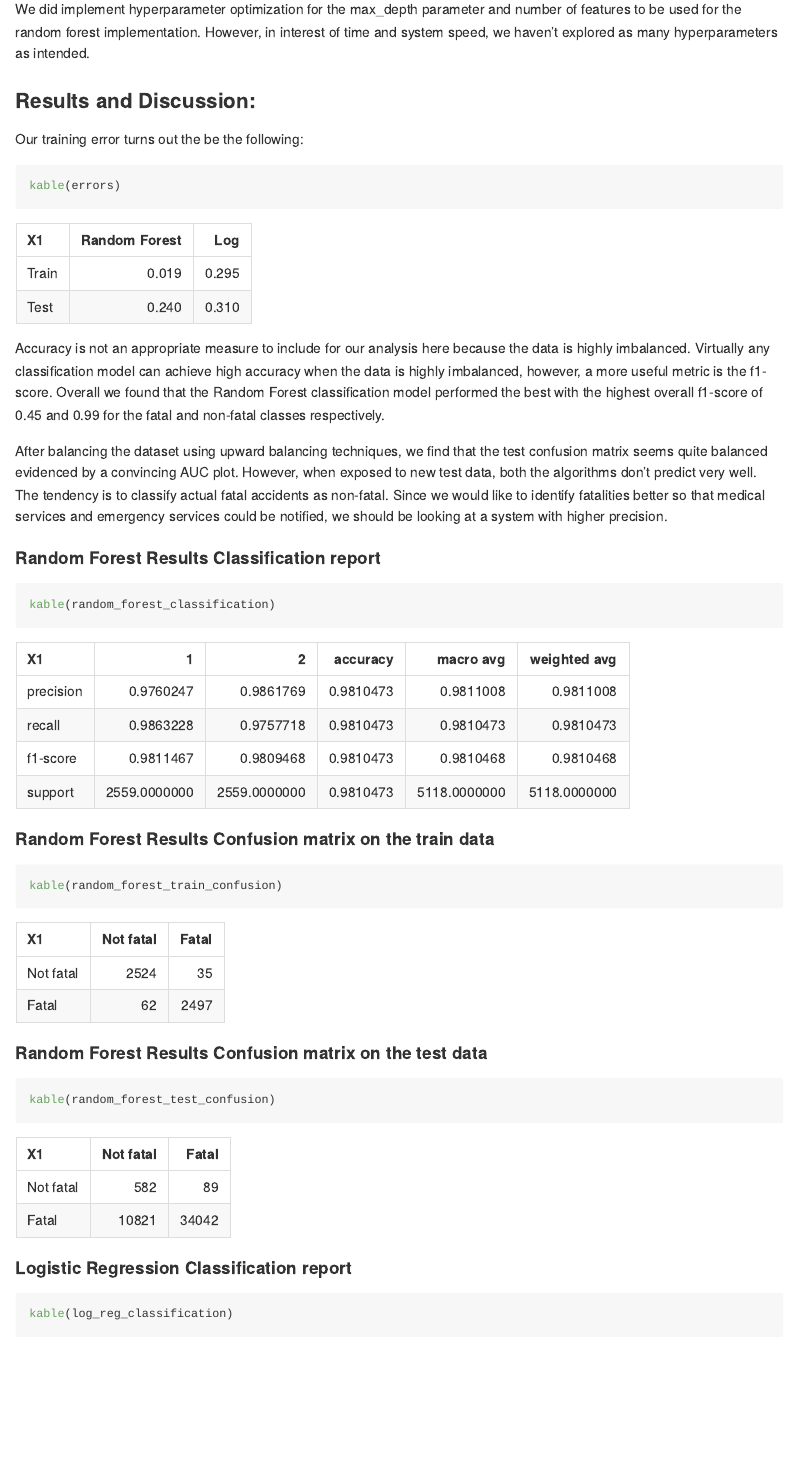
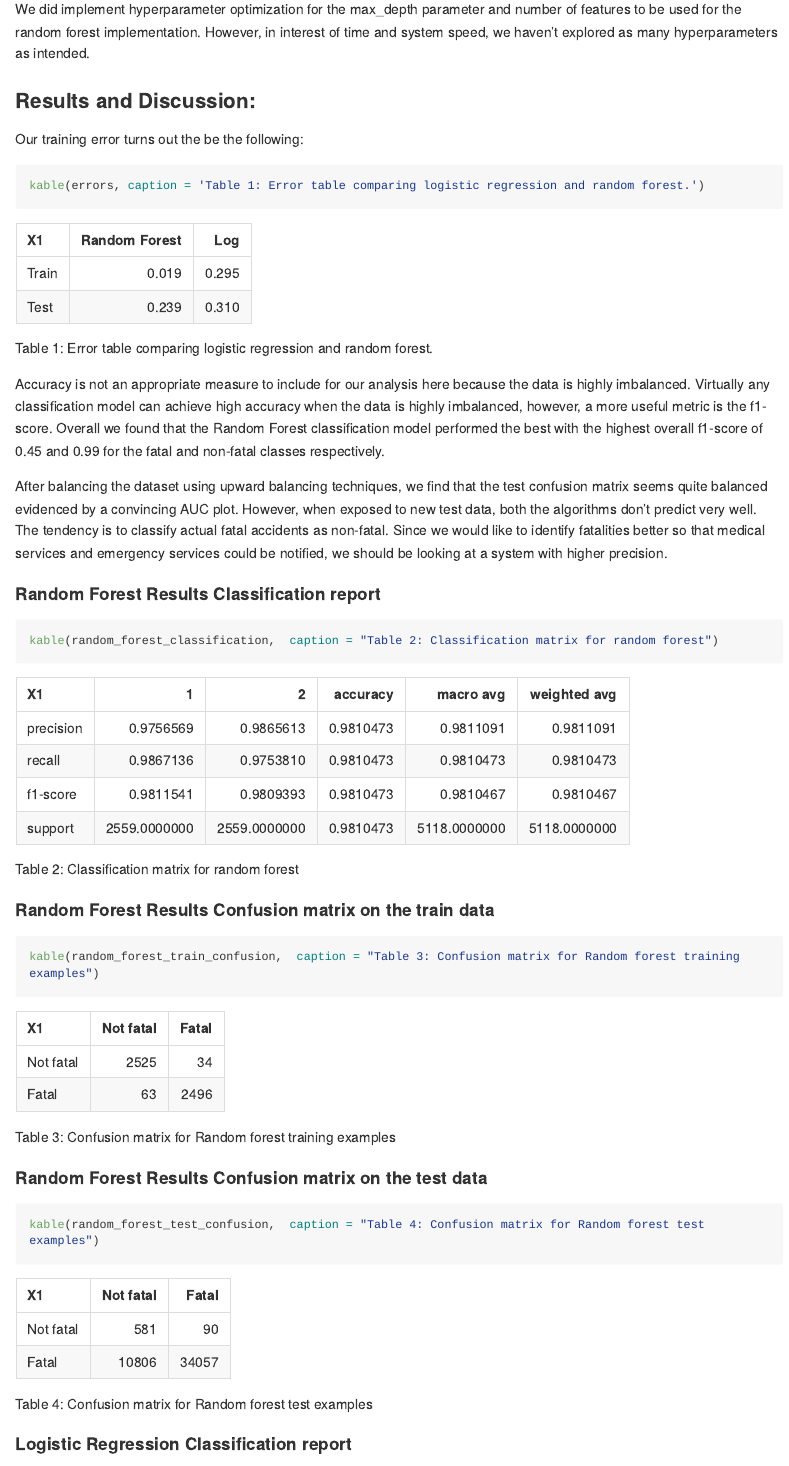
Before and after one commit to UBC-MDS/DSCI_522_Group_407, an R Markdown document (doc/final_report.Rmd): the page in a window 1100 px wide, from 1750 px down. The pictures show the output file doc/final_report.md that the author committed with the source, drawn offline in the style of GitHub; long lines of code are wrapped.

Commit message:
Completed cleaning ML code, commenting, significant figures reduction, added captions to report

````diff
--- a/doc/final_report.Rmd
+++ b/doc/final_report.Rmd
@@ -85,7 +85,7 @@ We did implement hyperparameter optimization for the max_depth parameter and num
 Our training error turns out the be the following:
 
 ```{r}
-kable(errors)
+kable(errors, caption = 'Table 1: Error table comparing logistic regression and random forest.')
 ```
 
 Accuracy is not an appropriate measure to include for our analysis here because the data is highly imbalanced. Virtually any classification model can achieve high accuracy when the data is highly imbalanced, however, a more useful metric is the f1-score. Overall we found that the Random Forest classification model performed the best with the highest overall f1-score of 0.45 and 0.99 for the fatal and non-fatal classes respectively.
@@ -95,13 +95,13 @@ After balancing the dataset using upward balancing techniques, we find that the
 #### Random Forest Results Classification report
 
 ```{r}
-kable(random_forest_classification)
+kable(random_forest_classification,  caption = "Table 2: Classification matrix for random forest")
 ```
 
 #### Random Forest Results Confusion matrix on the train data
 
 ```{r}
-kable(random_forest_train_confusion)
+kable(random_forest_train_confusion,  caption = "Table 3: Confusion matrix for Random forest training examples")
 
 ```
 
@@ -109,7 +109,7 @@ kable(random_forest_train_confusion)
 #### Random Forest Results Confusion matrix on the test data
 
 ```{r}
-kable(random_forest_test_confusion)
+kable(random_forest_test_confusion,  caption = "Table 4: Confusion matrix for Random forest test examples")
 
 ```
 
@@ -118,4 +118,3 @@ kable(random_forest_test_confusion)
 #### Logistic Regression Classification report
 
 ```{r}
-kable(log_reg_classification)
````
Also changed, not shown: doc/final_report.md, doc/final_report.Rmd (5 more changed lines).
